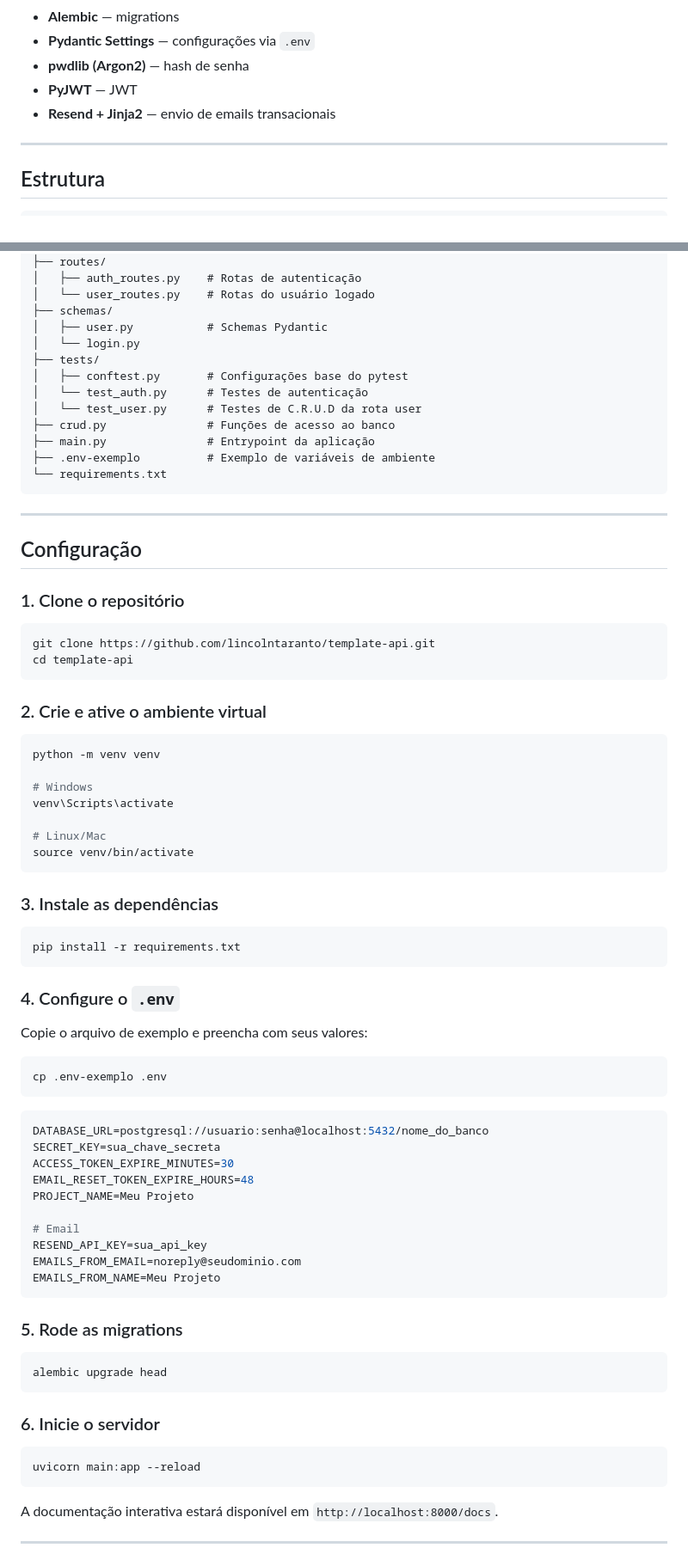
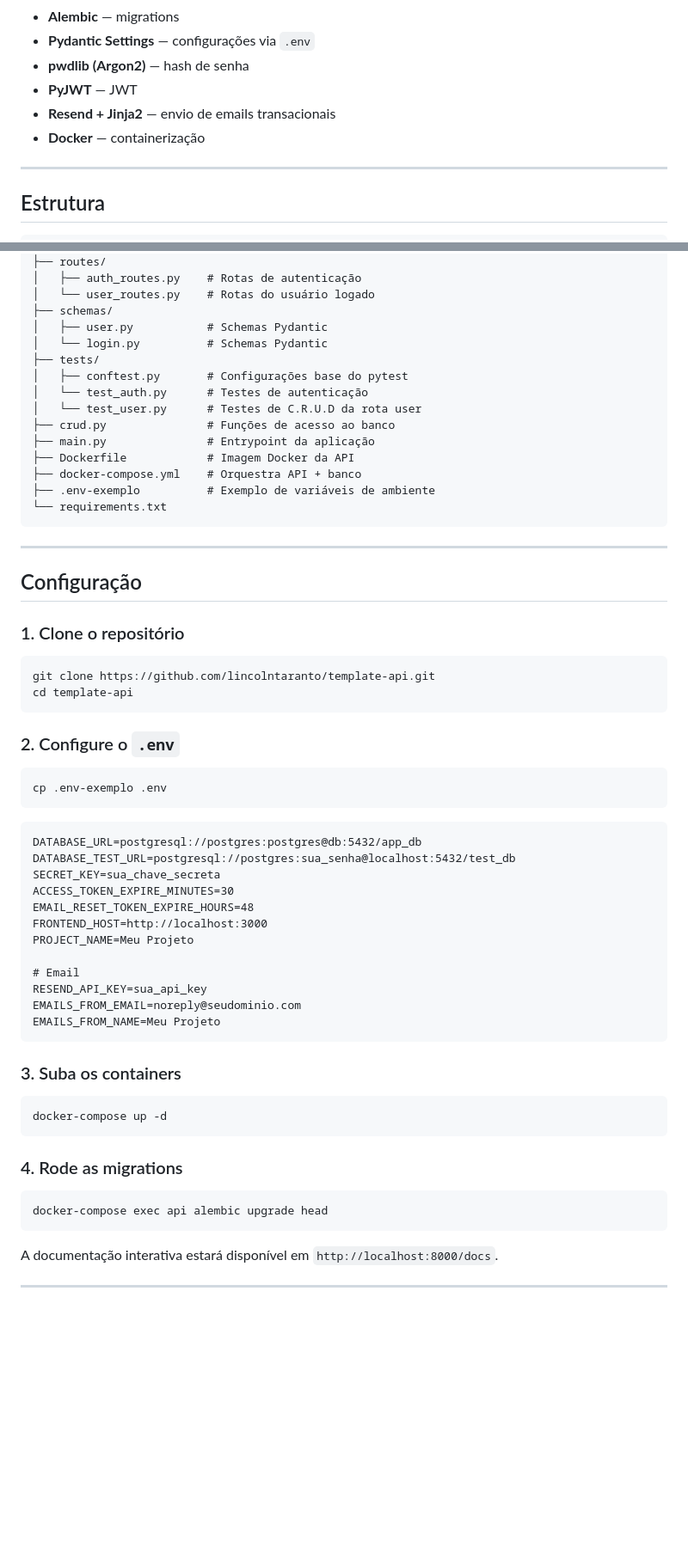
Before and after one commit to lincolntaranto/template-api, a Markdown page: README.MD, 2 parts joined by grey strips. Shown at 86% size. GitHub-like rendering; blank space fills up the shorter version.

Commit message:
docs: atualiza a configuracao

````diff
--- a/README.MD
+++ b/README.MD
@@ -23,6 +23,7 @@ Template base para criação de APIs REST.
 - **pwdlib (Argon2)** — hash de senha
 - **PyJWT** — JWT
 - **Resend + Jinja2** — envio de emails transacionais
+- **Docker** — containerização
 
 ---
 
@@ -47,13 +48,15 @@ template-api/
 │   └── user_routes.py    # Rotas do usuário logado
 ├── schemas/
 │   ├── user.py           # Schemas Pydantic
-│   └── login.py
+│   └── login.py          # Schemas Pydantic
 ├── tests/
 │   ├── conftest.py       # Configurações base do pytest
 │   └── test_auth.py      # Testes de autenticação
 │   └── test_user.py      # Testes de C.R.U.D da rota user
 ├── crud.py               # Funções de acesso ao banco
 ├── main.py               # Entrypoint da aplicação
+├── Dockerfile            # Imagem Docker da API
+├── docker-compose.yml    # Orquestra API + banco
 ├── .env-exemplo          # Exemplo de variáveis de ambiente
 └── requirements.txt
 ```
@@ -69,37 +72,18 @@ git clone https://github.com/lincolntaranto/template-api.git
 cd template-api
 ```
 
-### 2. Crie e ative o ambiente virtual
-
-```bash
-python -m venv venv
-
-# Windows
-venv\Scripts\activate
-
-# Linux/Mac
-source venv/bin/activate
-```
-
-### 3. Instale as dependências
-
-```bash
-pip install -r requirements.txt
-```
-
-### 4. Configure o `.env`
-
-Copie o arquivo de exemplo e preencha com seus valores:
+### 2. Configure o `.env`
 
 ```bash
 cp .env-exemplo .env
 ```
-
-```env
-DATABASE_URL=postgresql://usuario:senha@localhost:5432/nome_do_banco
+```
+DATABASE_URL=postgresql://postgres:postgres@db:5432/app_db
+DATABASE_TEST_URL=postgresql://postgres:sua_senha@localhost:5432/test_db
 SECRET_KEY=sua_chave_secreta
 ACCESS_TOKEN_EXPIRE_MINUTES=30
 EMAIL_RESET_TOKEN_EXPIRE_HOURS=48
+FRONTEND_HOST=http://localhost:3000
 PROJECT_NAME=Meu Projeto
 
 # Email
@@ -108,16 +92,16 @@ EMAILS_FROM_EMAIL=noreply@seudominio.com
 EMAILS_FROM_NAME=Meu Projeto
 ```
 
-### 5. Rode as migrations
+### 3. Suba os containers
 
 ```bash
-alembic upgrade head
+docker-compose up -d
 ```
 
-### 6. Inicie o servidor
+### 4. Rode as migrations
 
 ```bash
-uvicorn main:app --reload
+docker-compose exec api alembic upgrade head
 ```
 
 A documentação interativa estará disponível em `http://localhost:8000/docs`.
````
